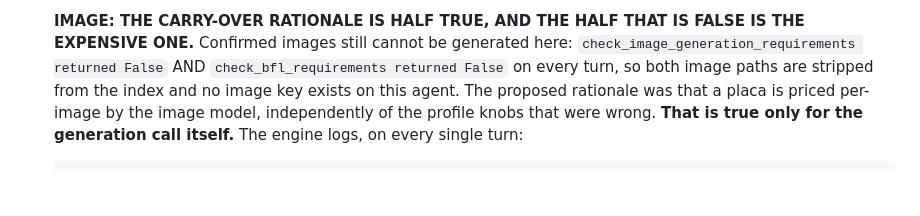
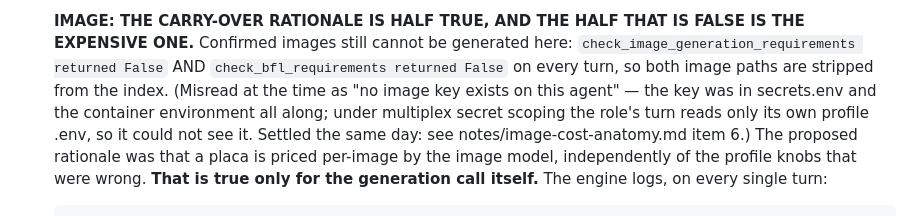
Before and after one commit to pdelabs/tuagente.uy, a Markdown page: hermes-kit/notes/team-pivot-status.md, the part around the change. Drawn GitHub-style; blank space fills up the shorter version.

Commit message:
notes: the image gate failed for want of scope, not for want of a key
Co-Authored-By: Claude Fable 5 <noreply@anthropic.com>
Claude-Session: https://claude.ai/code/session_015hx424q8B9tF7oC94QK6qQ

```diff
--- a/hermes-kit/notes/team-pivot-status.md
+++ b/hermes-kit/notes/team-pivot-status.md
@@ -524,7 +524,11 @@ own measurement.
    IS THE EXPENSIVE ONE.** Confirmed images still cannot be generated here:
    `check_image_generation_requirements returned False` AND
    `check_bfl_requirements returned False` on every turn, so both image paths
-   are stripped from the index and no image key exists on this agent. The
+   are stripped from the index. (Misread at the time as "no image key exists
+   on this agent" — the key was in secrets.env and the container environment
+   all along; under multiplex secret scoping the role's turn reads only its
+   own profile .env, so it could not see it. Settled the same day: see
+   notes/image-cost-anatomy.md item 6.) The
    proposed rationale was that a placa is priced per-image by the image model,
    independently of the profile knobs that were wrong. **That is true only for
    the generation call itself.** The engine logs, on every single turn:
```
